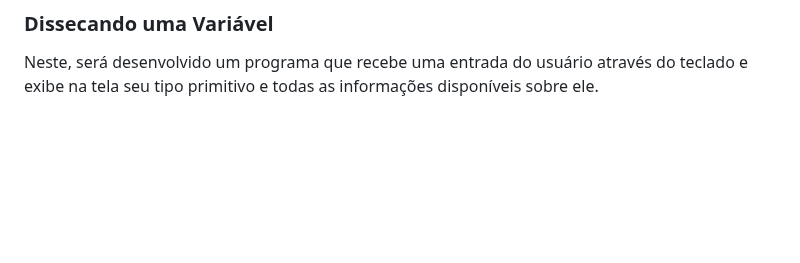
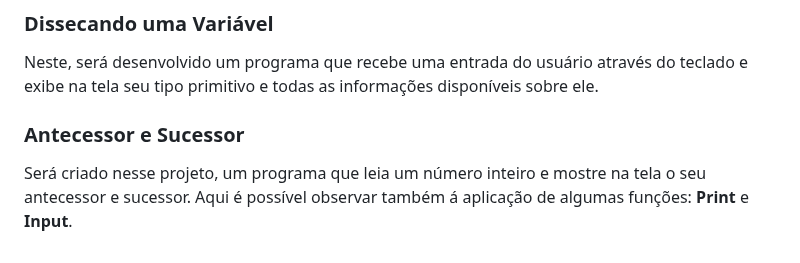
Before and after one commit to helder1989/python-playground, a Markdown page: README.md, the part around the change. Drawn GitHub-style; blank space fills up the shorter version.

Commit message:
Orientações sobre o programa

```diff
--- a/README.md
+++ b/README.md
@@ -104,3 +104,8 @@ Será criado um programa que leia dois números e mostre a soma entre eles.
 ### Dissecando uma Variável
 
 Neste, será desenvolvido um programa que recebe uma entrada do usuário através do teclado e exibe na tela seu tipo primitivo e todas as informações disponíveis sobre ele.
+
+
+### Antecessor e Sucessor
+
+Será criado nesse projeto, um programa que leia um número inteiro e mostre na tela o seu antecessor e sucessor. Aqui é possível observar também á aplicação de algumas funções: **Print** e **Input**.
```
